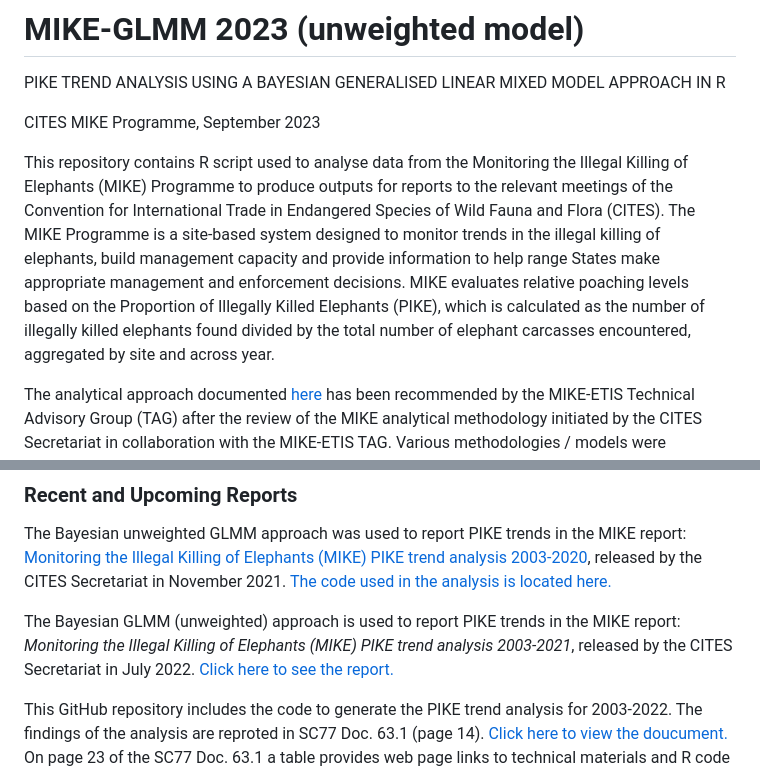
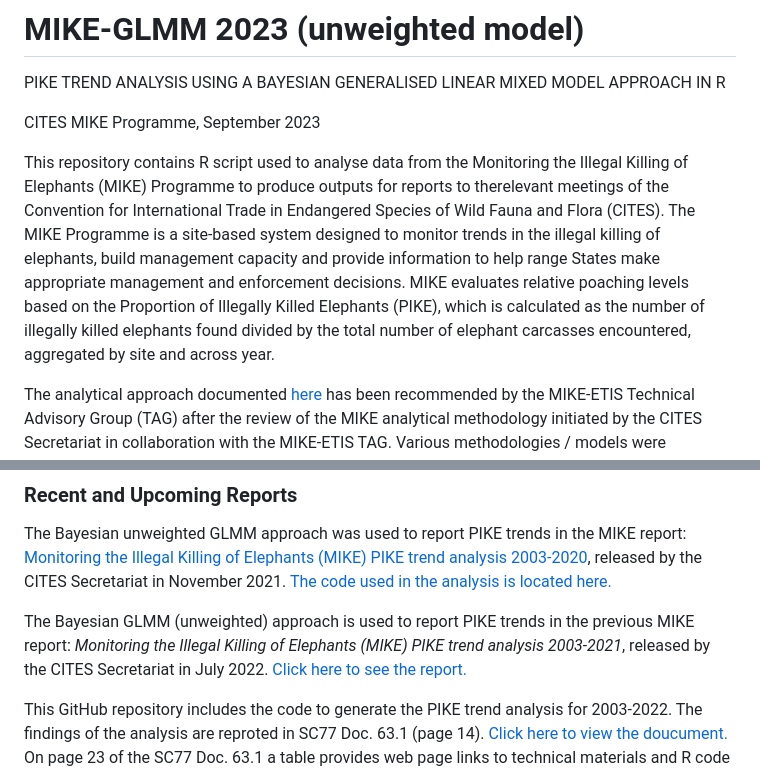
Before and after one commit to CITESmike2023/GLMM-2023-unweighted-model, a Markdown page: README.md, 2 parts joined by grey strips. Drawn GitHub-style.

```diff
--- a/README.md
+++ b/README.md
@@ -6,8 +6,7 @@ PIKE TREND ANALYSIS USING A BAYESIAN GENERALISED LINEAR MIXED MODEL APPROACH IN
 
 CITES MIKE Programme, September 2023
 
-This repository contains R script used to analyse data from the Monitoring the Illegal Killing of Elephants (MIKE) Programme to produce outputs for reports to the
-relevant meetings of the Convention for International Trade in Endangered Species of Wild Fauna and Flora (CITES). The MIKE Programme is a site-based system designed to monitor trends in the illegal killing of elephants, build management capacity and provide information to help range States make appropriate management and enforcement decisions. MIKE evaluates relative poaching levels based on the Proportion of Illegally Killed Elephants (PIKE), which is calculated as the number of illegally killed elephants found divided by the total number of elephant carcasses encountered, aggregated by site and across year.
+This repository contains R script used to analyse data from the Monitoring the Illegal Killing of Elephants (MIKE) Programme to produce outputs for reports to therelevant meetings of the Convention for International Trade in Endangered Species of Wild Fauna and Flora (CITES). The MIKE Programme is a site-based system designed to monitor trends in the illegal killing of elephants, build management capacity and provide information to help range States make appropriate management and enforcement decisions. MIKE evaluates relative poaching levels based on the Proportion of Illegally Killed Elephants (PIKE), which is calculated as the number of illegally killed elephants found divided by the total number of elephant carcasses encountered, aggregated by site and across year.
 
 The analytical approach documented <a href="https://github.com/CITESmike2020/MIKE-GLMM">here</a> has been recommended by the MIKE-ETIS Technical Advisory Group (TAG) after the review of the MIKE analytical methodology initiated by the CITES Secretariat in collaboration with the MIKE-ETIS TAG. Various methodologies / models were considered and the use of a Bayesian generalised linear mixed model (GLMM) approach, with model results unweighted by local elephant population estimates were recommended by the TAG in <a href="https://cites.org/sites/default/files/MIKE/E-Technical_Report_Africa_summary.pdf"> 2020</a> to replace the previous modelling approach that had been used in prior reports considered by the meetings of the Conference of Parties to CITES and CITES Standing Committee.
 
@@ -15,7 +14,7 @@ The analytical approach documented <a href="https://github.com/CITESmike2020/MIK
 
 The Bayesian unweighted GLMM  approach was used to report PIKE trends in the MIKE report: <a href="https://cites.org/sites/default/files/MIKE/E-PIKE_Trend_Analysis_Aug2021.pdf"> Monitoring the Illegal Killing of Elephants (MIKE) PIKE trend analysis 2003-2020</a>, released by the CITES Secretariat in November 2021. <a href="https://github.com/CITESmike2020/GLMM-2021-unweighted-model"> The code used in the analysis is located here. </a>
 
-The Bayesian GLMM (unweighted)  approach is used to report PIKE trends in the MIKE report: <i>Monitoring the Illegal Killing of Elephants (MIKE) PIKE trend analysis 2003-2021</i>, released by the CITES Secretariat in July 2022.  <a href="https://cites.org/sites/default/files/documents/COP/19/agenda/E-CoP19-66-05.pdf"> Click here to see the report.</a>
+The Bayesian GLMM (unweighted) approach is used to report PIKE trends in the previous MIKE report: <i>Monitoring the Illegal Killing of Elephants (MIKE) PIKE trend analysis 2003-2021</i>, released by the CITES Secretariat in July 2022. <a href="https://cites.org/sites/default/files/documents/COP/19/agenda/E-CoP19-66-05.pdf"> Click here to see the report.</a>
 
 This GitHub repository includes the code to generate the PIKE trend analysis for 2003-2022. The findings of the analysis are reproted in SC77 Doc. 63.1 (page 14). <a href="https://cites.org/sites/default/files/documents/E-SC77-63-01.pdf"> Click here to view the doucument.</a> On page 23 of the SC77 Doc. 63.1 a table provides web page links to technical materials and R code used for PIKE trend analysis spanning from 2019-2023.
 
```
